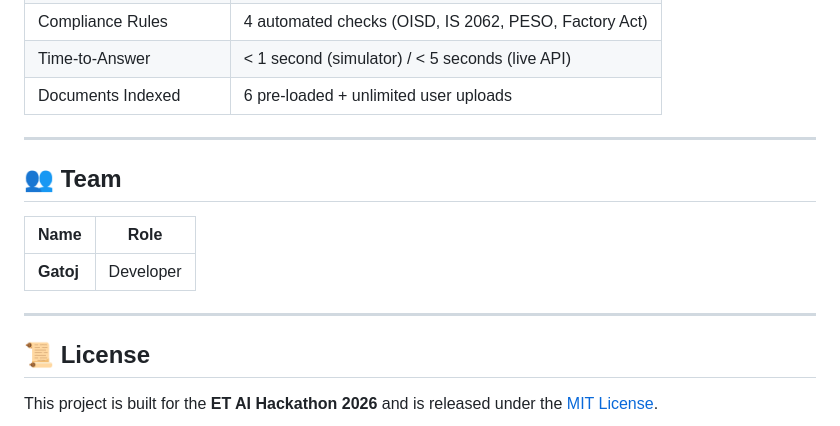
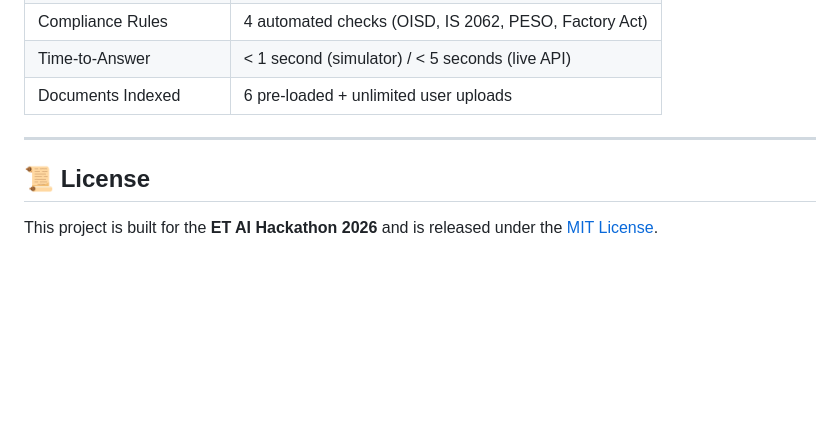
Before and after one commit to gatoj273212/AegisBrain, a Markdown page: README.md, the part around the change. Drawn GitHub-style; blank space fills up the shorter version.

Commit message:
Remove team information from README
Removed team section from the README.

```diff
--- a/README.md
+++ b/README.md
@@ -163,13 +163,7 @@ AegisBrain/
 
 ---
 
-## 👥 Team
 
-| Name | Role |
-|---|---|
-| **Gatoj** | Developer |
-
----
 
 ## 📜 License
 
```
